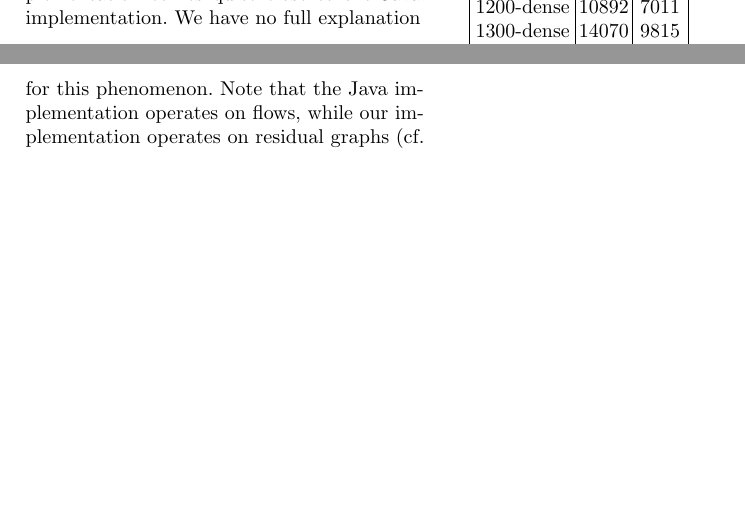
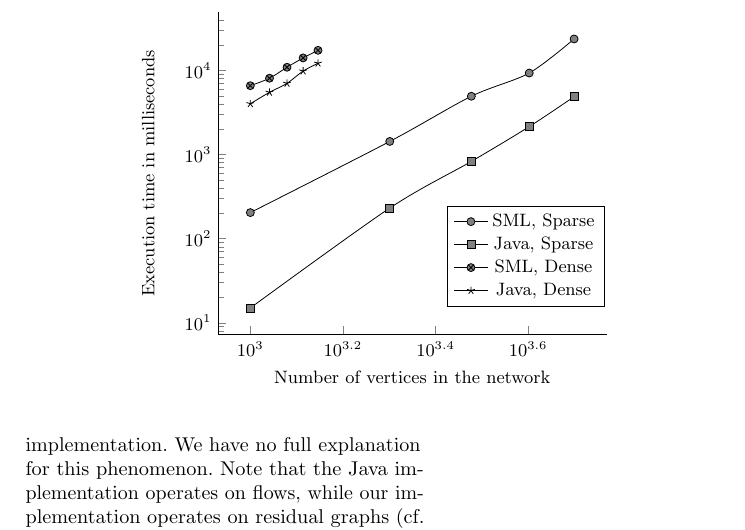
Before and after one commit to srsefid/proof-pearl-fofu, a LaTeX paper (paper/root.tex): two parts of pages 13 and 14 of 16 before the commit and part of page 14 of 17 after it, the two joined at a grey line, cut at the place of the change, the shorter picture padded with empty space. Compiled offline with pdfLaTeX.

Commit message:
diagram for benchmark

```diff
--- a/paper/root.tex
+++ b/paper/root.tex
@@ -1,6 +1,7 @@
 % Markierungen: TODO
 \documentclass{llncs}
 
+\usepackage{etex}
 \pagestyle{plain} % turn on page numbers
 \usepackage[utf8]{inputenc}
 \usepackage{microtype} % Better typesetting for PDFs -- is enabling this ok?
@@ -22,8 +23,9 @@
 \usepackage{hyperref}
 \usepackage{float}
 \usepackage{wrapfig}
+\usepackage{multirow}
+\usepackage{pgfplots}
 
-\usepackage{multirow}
 
 \usepackage{packages/isabelle}
 \usepackage{packages/isabelletags}
@@ -543,11 +545,70 @@ In the next sections, we describe its stepwise refinement down to executable cod
   combinators in the monad must terminate. However, it does not guarantee that we have not injected spurious code equations: E.g. $f~x = f~x$,
   is provable by reflexivity, but causes the generated program to diverge.
 
-
-
-
 \section{Benchmarking}
   We have compared the running time of our algorithm against an unverified reference implementation in Java, taken from Sedgewick and Wayne's book on algorithms~\cite{SeWa11}.
+
+\begin{figure}[!h]
+\centering
+\begin{tikzpicture}[thick,scale=1, every node/.style={scale=1}] %change the scales if you like to reduce the size
+	\begin{axis}[
+		%title={Benchmark of the Edmonds-Karp algorithm},
+	    axis x line*= bottom,
+	    axis y line*= left,
+	    xmode = log,
+	    ymode = log,
+	    xlabel = Number of vertices in the network,
+	    ylabel = Execution time in milliseconds,
+    	smooth,
+	    cycle list name = black white,
+	    legend style = {
+	    	at={(0.59,0.4)},
+    	    anchor=north west,
+	        draw=black,
+	        fill= white,
+        	align=left
+    	}
+	]
+
+	%start data for plotting
+		\addplot table {
+			1000 204
+			2000 1430
+			3000 4928
+			4000 9299
+			5000 23625
+		}; \addlegendentry{SML, Sparse};
+
+		\addplot table {
+			1000 15
+			2000 231
+			3000 828
+			4000 2145
+			5000 4868
+		}; \addlegendentry{Java, Sparse};
+
+		\addplot table {
+			1000 6575
+			1100 8067
+			1200 10892
+			1300 14070
+			1400 17317
+		}; \addlegendentry{SML, Dense};
+
+		\addplot table {
+			1000 4011
+			1100 5487
+			1200 7011
+			1300 9815
+			1400 12156
+		}; \addlegendentry{Java, Dense};
+	%end data for plotting
+
+	\end{axis}
+\end{tikzpicture}
+%\caption{Edmonds-Karp benchmark}\label{fig:benchmark}
+\end{figure}
+
   We have done the comparison on randomly generated sparse and dense networks, the sparse networks having a \emph{density} ($\frac{|E|}{|V|(|V| - 1)}$) of $0.02$, and the dense networks having a density of $0.25$. For sparse networks, we varied the number of nodes between $1000$ and $5000$, for dense networks between $1000$ and $1400$.
   The results are shown in Table~\ref{tab:benchmark}.
   \begin{wrapfigure}{o}{.4\textwidth}
```
